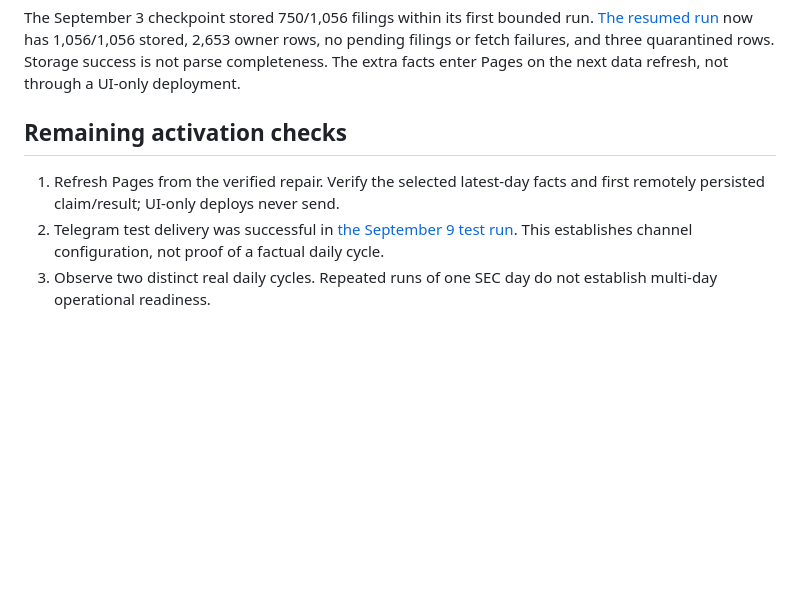
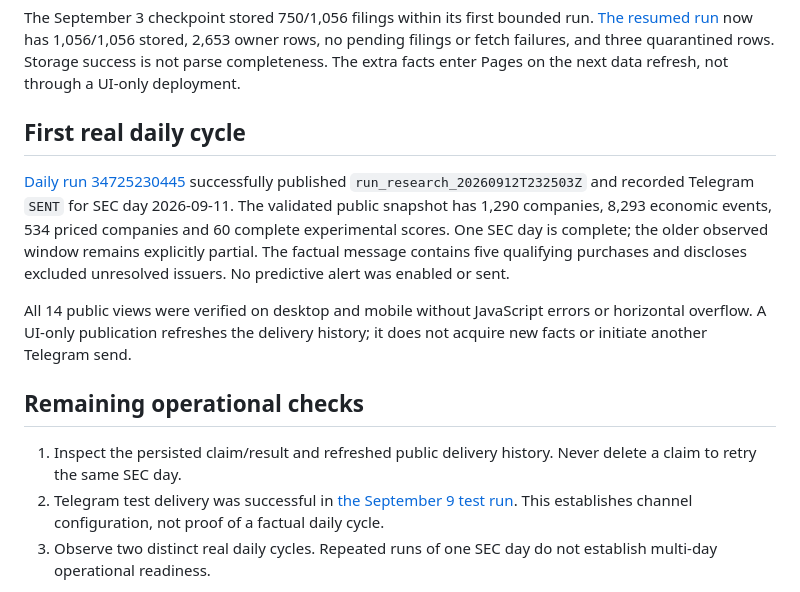
Before and after one commit to Garrincha077/insider-turning-engine, a Markdown page: docs/factual-digest.md, the part around the change. GitHub-like rendering; blank space fills up the shorter version.

Commit message:
Record first verified public factual digest cycle

```diff
--- a/docs/factual-digest.md
+++ b/docs/factual-digest.md
@@ -63,10 +63,24 @@ now has 1,056/1,056 stored, 2,653 owner rows, no pending filings or fetch failur
 and three quarantined rows. Storage success is not parse completeness. The extra
 facts enter Pages on the next data refresh, not through a UI-only deployment.
 
-## Remaining activation checks
+## First real daily cycle
 
-1. Refresh Pages from the verified repair. Verify the selected latest-day facts
-   and first remotely persisted claim/result; UI-only deploys never send.
+[Daily run 34725230445](https://github.com/Garrincha077/insider-turning-engine/actions/runs/34725230445)
+successfully published `run_research_20260912T232503Z` and recorded Telegram
+`SENT` for SEC day 2026-09-11. The validated public snapshot has 1,290 companies,
+8,293 economic events, 534 priced companies and 60 complete experimental scores.
+One SEC day is complete; the older observed window remains explicitly partial.
+The factual message contains five qualifying purchases and discloses excluded
+unresolved issuers. No predictive alert was enabled or sent.
+
+All 14 public views were verified on desktop and mobile without JavaScript errors
+or horizontal overflow. A UI-only publication refreshes the delivery history;
+it does not acquire new facts or initiate another Telegram send.
+
+## Remaining operational checks
+
+1. Inspect the persisted claim/result and refreshed public delivery history.
+   Never delete a claim to retry the same SEC day.
 2. Telegram test delivery was successful in
    [the September 9 test run](https://github.com/Garrincha077/insider-turning-engine/actions/runs/34404894965).
    This establishes channel configuration, not proof of a factual daily cycle.
```
